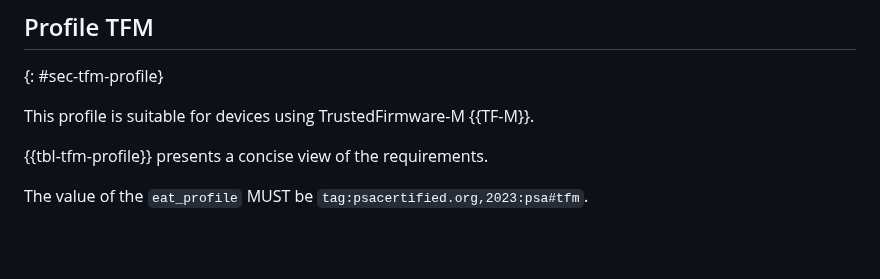
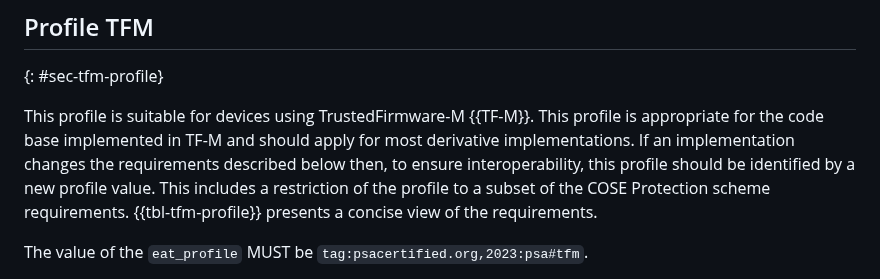
Before and after one commit to thomas-fossati/draft-psa-token, a Markdown page: draft-tschofenig-rats-psa-token.md, the part around the change. GitHub-like rendering; blank space fills up the shorter version.

Commit message:
a rationale for "tfm"
Co-authored-by: SimonFrost-Arm <46525378+SimonFrost-Arm@users.noreply.github.com>

```diff
--- a/draft-tschofenig-rats-psa-token.md
+++ b/draft-tschofenig-rats-psa-token.md
@@ -664,7 +664,7 @@ For use in PSA tokens, it must be possible to encode the epoch handle as an opaq
 {: #sec-tfm-profile}
 
 This profile is suitable for devices using TrustedFirmware-M {{TF-M}}.
-
+This profile is appropriate for the code base implemented in TF-M and should apply for most derivative implementations. If an implementation changes the requirements described below then, to ensure interoperability, this profile should be identified by a new profile value. This includes a restriction of the profile to a subset of the COSE Protection scheme requirements.
 {{tbl-tfm-profile}} presents a concise view of the requirements.
 
 The value of the `eat_profile` MUST be `tag:psacertified.org,2023:psa#tfm`.
```
